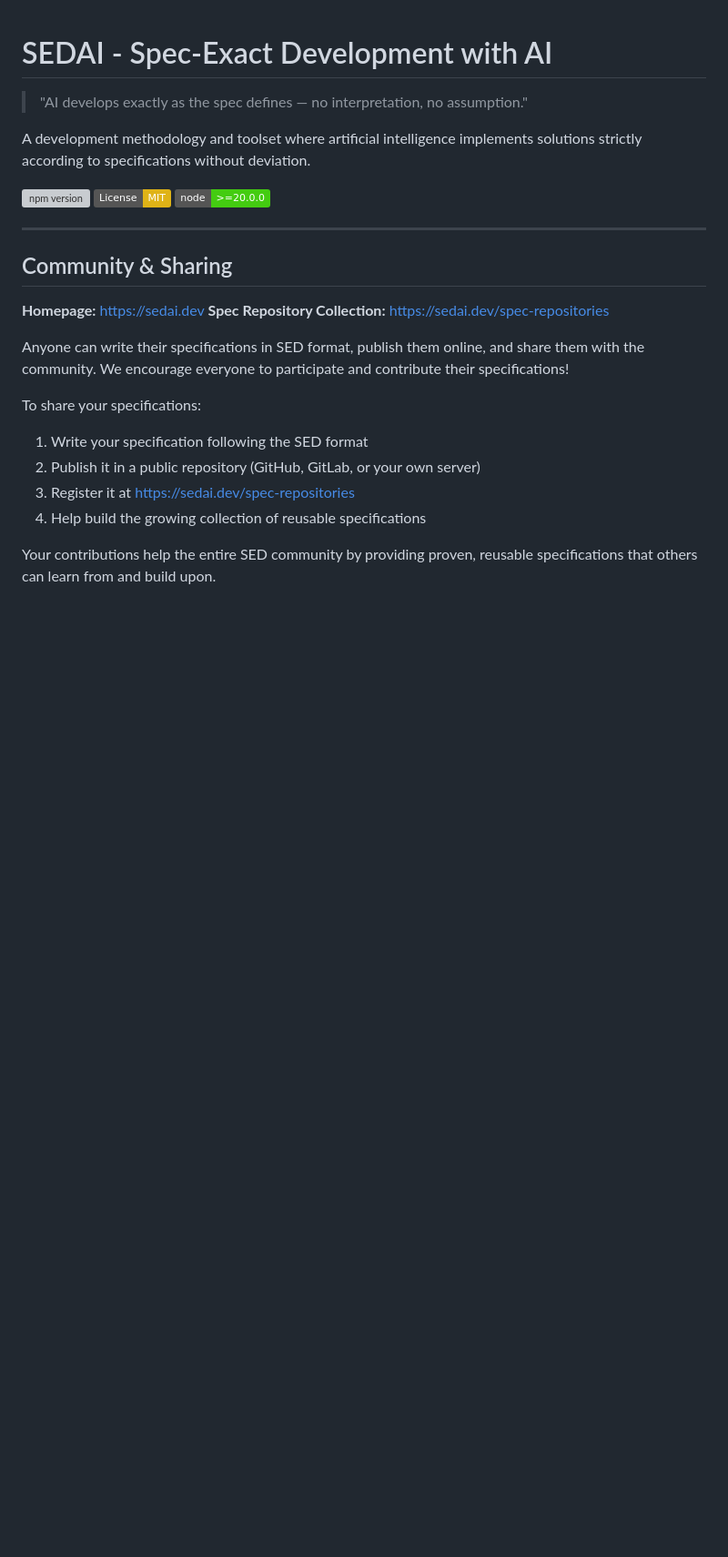
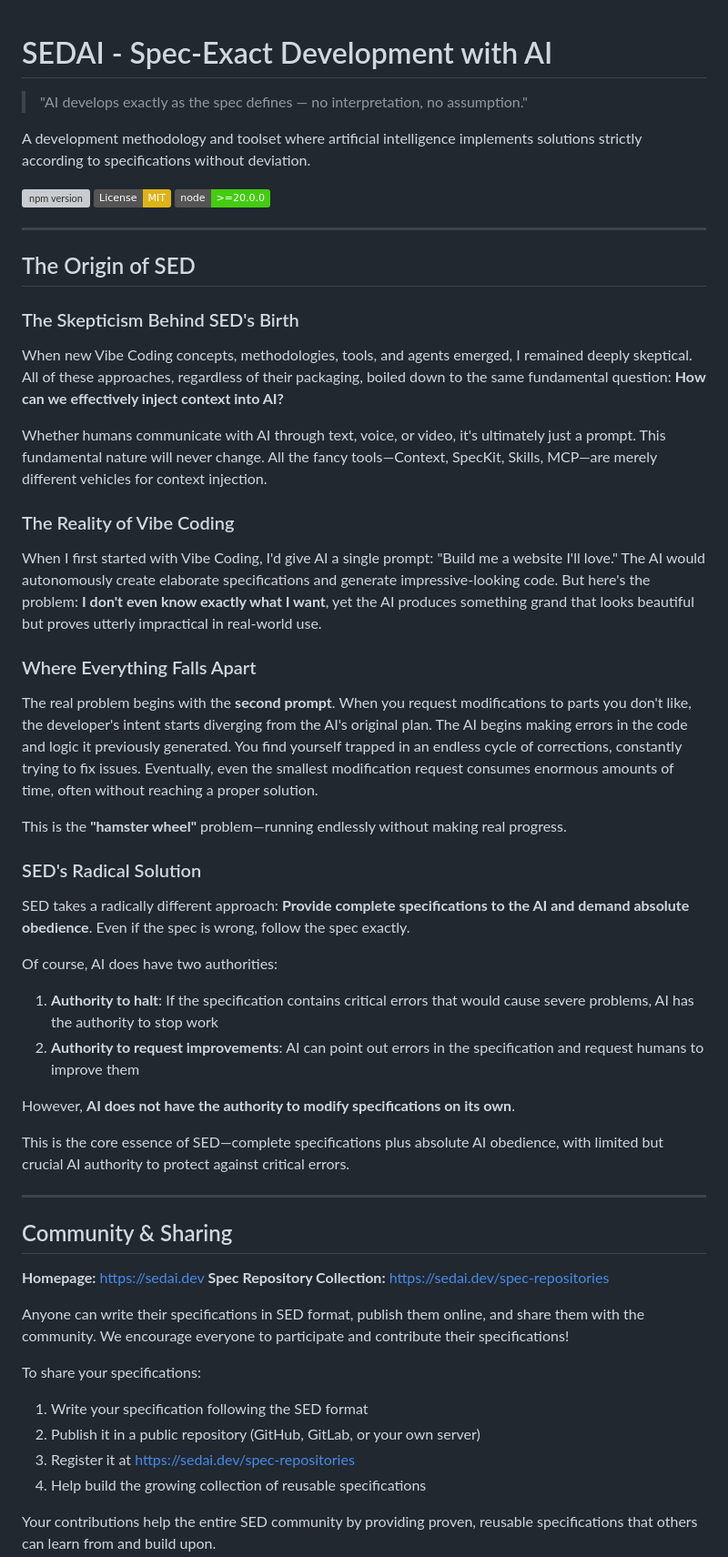
Before and after one commit to thruthesky/sedai, a Markdown page: README.md, the part around the change. Shown at 91% size. GitHub-like rendering; badges without logos; blank space fills up the shorter version; grey boxes are pictures that could not be loaded.

Commit message:
docs: Add 'The Origin of SED' section to README
Add a new section explaining the birth and motivation of SED methodology:
- The skepticism behind Vibe Coding approaches
- Recognition that all tools are context injection variations
- The hamster wheel problem of iterative AI corrections
- SED's radical solution: complete specs + absolute obedience
- AI's two authorities: halt and request improvements

This personal narrative helps readers understand why SED was created
and what fundamental problem it solves.

🤖 Generated with [Claude Code](https://claude.com/claude-code)

Co-Authored-By: Claude <noreply@anthropic.com>

```diff
--- a/README.md
+++ b/README.md
@@ -7,6 +7,39 @@ A development methodology and toolset where artificial intelligence implements s
 [![npm version](https://img.shields.io/npm/v/sedai.svg)](https://www.npmjs.com/package/sedai)
 [![License: MIT](https://img.shields.io/badge/License-MIT-yellow.svg)](https://opensource.org/licenses/MIT)
 [![Node.js Version](https://img.shields.io/badge/node-%3E%3D20.0.0-brightgreen)](https://nodejs.org/)
+
+---
+
+## The Origin of SED
+
+### The Skepticism Behind SED's Birth
+
+When new Vibe Coding concepts, methodologies, tools, and agents emerged, I remained deeply skeptical. All of these approaches, regardless of their packaging, boiled down to the same fundamental question: **How can we effectively inject context into AI?**
+
+Whether humans communicate with AI through text, voice, or video, it's ultimately just a prompt. This fundamental nature will never change. All the fancy tools—Context, SpecKit, Skills, MCP—are merely different vehicles for context injection.
+
+### The Reality of Vibe Coding
+
+When I first started with Vibe Coding, I'd give AI a single prompt: "Build me a website I'll love." The AI would autonomously create elaborate specifications and generate impressive-looking code. But here's the problem: **I don't even know exactly what I want**, yet the AI produces something grand that looks beautiful but proves utterly impractical in real-world use.
+
+### Where Everything Falls Apart
+
+The real problem begins with the **second prompt**. When you request modifications to parts you don't like, the developer's intent starts diverging from the AI's original plan. The AI begins making errors in the code and logic it previously generated. You find yourself trapped in an endless cycle of corrections, constantly trying to fix issues. Eventually, even the smallest modification request consumes enormous amounts of time, often without reaching a proper solution.
+
+This is the **"hamster wheel"** problem—running endlessly without making real progress.
+
+### SED's Radical Solution
+
+SED takes a radically different approach: **Provide complete specifications to the AI and demand absolute obedience**. Even if the spec is wrong, follow the spec exactly.
+
+Of course, AI does have two authorities:
+
+1. **Authority to halt**: If the specification contains critical errors that would cause severe problems, AI has the authority to stop work
+2. **Authority to request improvements**: AI can point out errors in the specification and request humans to improve them
+
+However, **AI does not have the authority to modify specifications on its own**.
+
+This is the core essence of SED—complete specifications plus absolute AI obedience, with limited but crucial AI authority to protect against critical errors.
 
 ---
 
```
